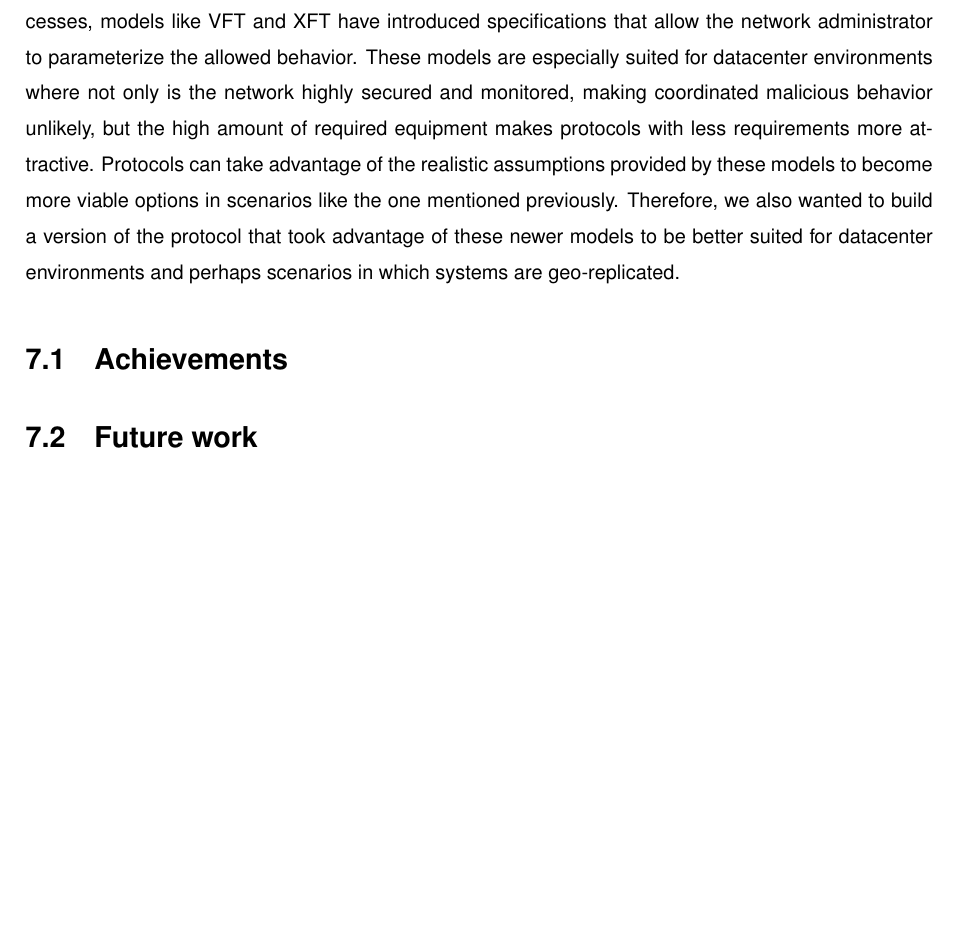
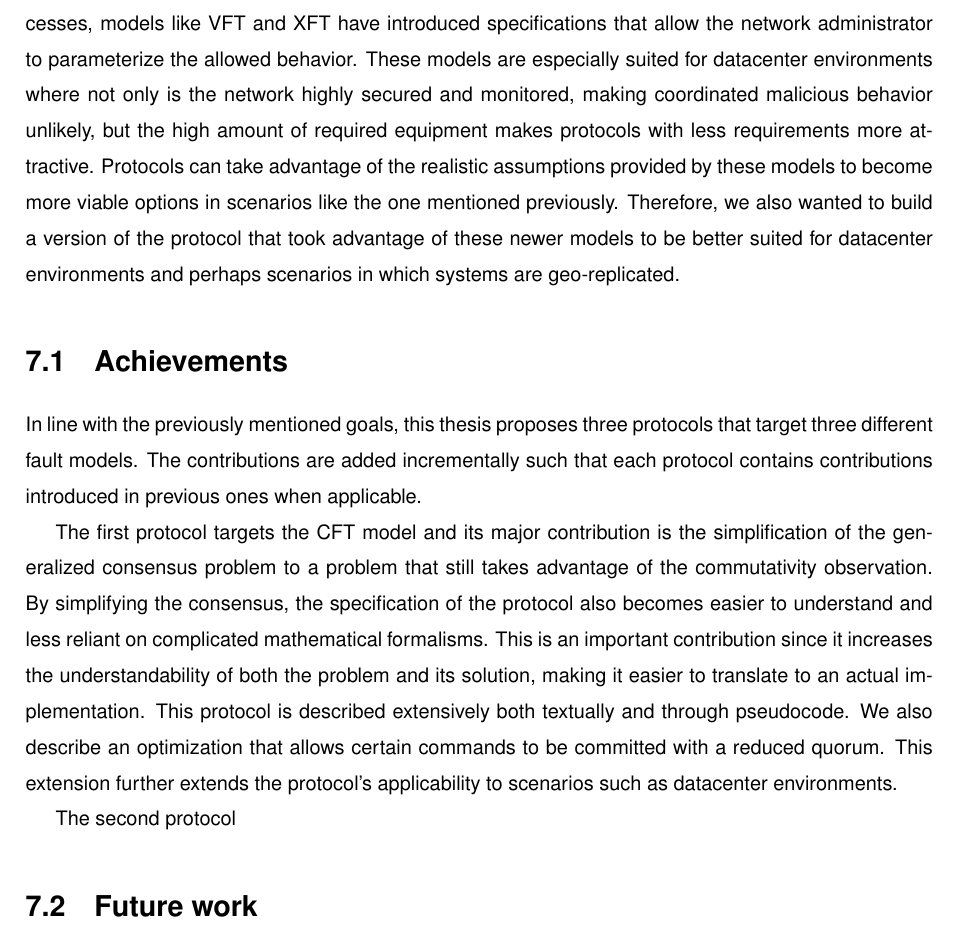
Before and after one commit to MiguelPires/College_misc, a LaTeX thesis (Thesis.tex, which reads conclusion.tex): part of page 88 of 94, cut so that both start at the same text, the shorter picture padded with empty space. Compiled offline with pdfLaTeX.

Commit message:
First part of achievements section

```diff
--- a/conclusion.tex
+++ b/conclusion.tex
@@ -5,6 +5,8 @@ Another facet of the distributed systems literature focuses on the Byzantine fau
 Finally, newer non-crash fault models make the observation that the Byzantine model is very pessimistic in that it allows for up to $f$ processes to display malicious behavior in a coordinated way. In order to reduce the stringent system requirements imposed by the strong faulty behavior permitted to the processes, models like VFT and XFT have introduced specifications that allow the network administrator to parameterize the allowed behavior. These models are especially suited for datacenter environments where not only is the network highly secured and monitored, making coordinated malicious behavior unlikely, but the high amount of required equipment makes protocols with less requirements more attractive. Protocols can take advantage of the realistic assumptions provided by these models to become more viable options in scenarios like the one mentioned previously. Therefore, we also wanted to build a version of the protocol that took advantage of these newer models to be better suited for datacenter environments and perhaps scenarios in which systems are geo-replicated. \par
 
 \section{Achievements}
-
+In line with the previously mentioned goals, this thesis proposes three protocols that target three different fault models. The contributions are added incrementally such that each protocol contains contributions introduced in previous ones when applicable. \par
+The first protocol targets the \acrshort{cft} model and its major contribution is the simplification of the generalized consensus problem to a problem that still takes advantage of the commutativity observation. By simplifying the consensus, the specification of the protocol also becomes easier to understand and less reliant on complicated mathematical formalisms. This is an important contribution since it increases the understandability of both the problem and its solution, making it easier to translate to an actual implementation. This protocol is described extensively both textually and through pseudocode. We also describe an optimization that allows certain commands to be committed with a reduced quorum. This extension further extends the protocol's applicability to scenarios such as datacenter environments.\par
+The second protocol
 
 \section{Future work}
```
